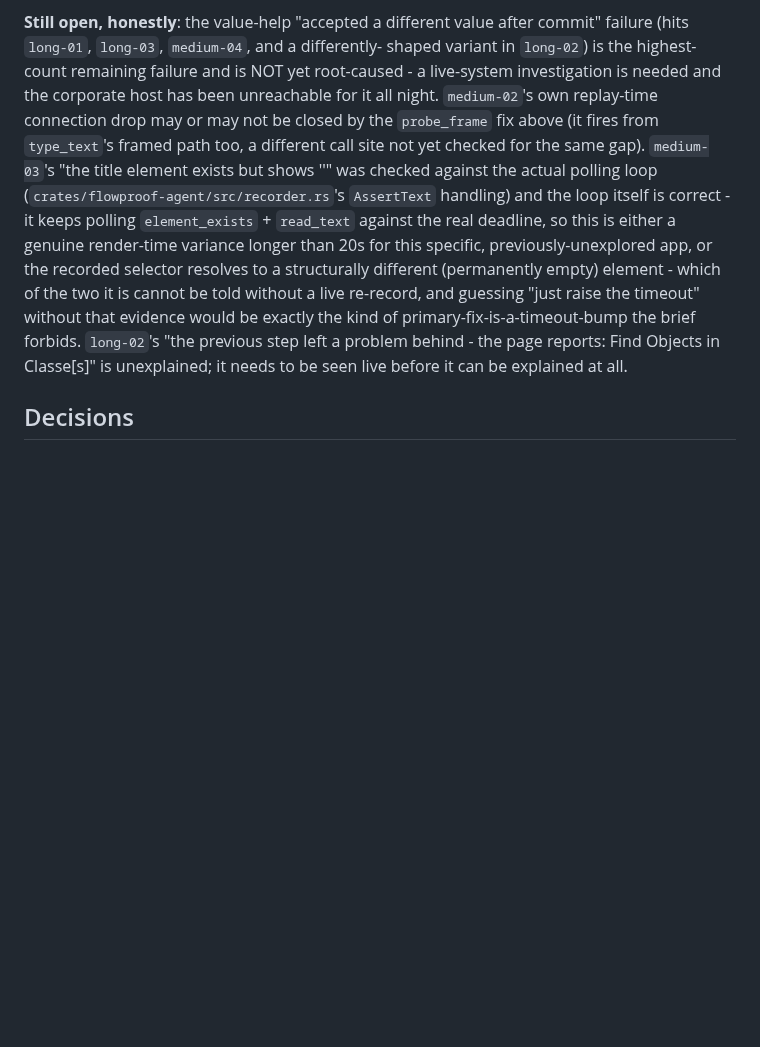
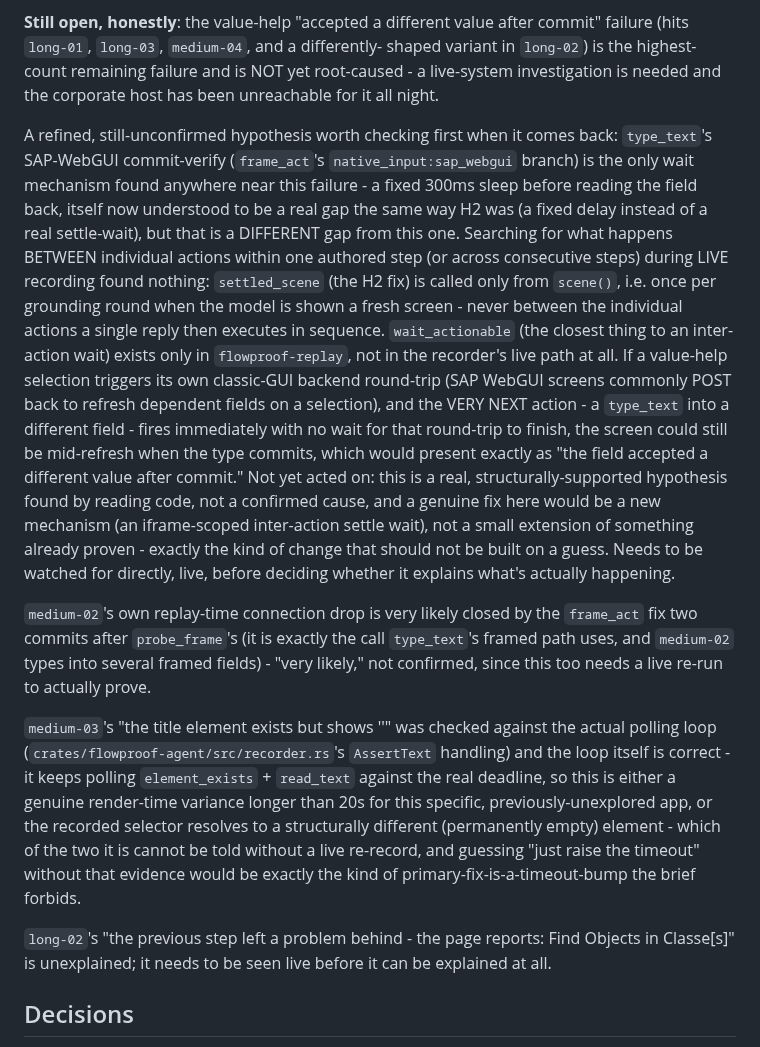
Before and after one commit to automators-com/flowproof, a Markdown page: docs/fiori-reliability/FINDINGS.md, the part around the change. Drawn GitHub-style; blank space fills up the shorter version.

Commit message:
docs(fiori-reliability): refine the value-help hypothesis, update medium-02's status
While waiting on the corporate system's continued 503, checked whether an
inter-action settle-wait exists during live recording (the same class of
gap H2 fixed for scene-reading, but between individual actions within or
across steps) - it does not. settled_scene only runs once per grounding
round (inside scene()); wait_actionable, the closest equivalent, exists
only in flowproof-replay, not the recorder's live path. This is a
structurally plausible explanation for the value-help commit mismatch (a
value-help selection's own backend round-trip not being waited for before
the next action fires) but is explicitly recorded as an unconfirmed
hypothesis, not acted on - a genuine fix here would be a new mechanism,
not a small extension of proven code, and should not be built without
live confirmation.

Also updates medium-02's status: very likely (not yet confirmed) closed
by the frame_act retry fix, since that is the exact call type_text's
framed path uses and medium-02 types into several framed fields.

```diff
--- a/docs/fiori-reliability/FINDINGS.md
+++ b/docs/fiori-reliability/FINDINGS.md
@@ -963,22 +963,54 @@ diff" is supposed to catch, and it did.
 commit" failure (hits `long-01`, `long-03`, `medium-04`, and a differently-
 shaped variant in `long-02`) is the highest-count remaining failure and is
 NOT yet root-caused - a live-system investigation is needed and the
-corporate host has been unreachable for it all night. `medium-02`'s own
-replay-time connection drop may or may not be closed by the `probe_frame`
-fix above (it fires from `type_text`'s framed path too, a different call
-site not yet checked for the same gap). `medium-03`'s "the title element
-exists but shows ''" was checked against the actual polling loop
-(`crates/flowproof-agent/src/recorder.rs`'s `AssertText` handling) and the
-loop itself is correct - it keeps polling `element_exists` + `read_text`
-against the real deadline, so this is either a genuine render-time
-variance longer than 20s for this specific, previously-unexplored app, or
-the recorded selector resolves to a structurally different (permanently
-empty) element - which of the two it is cannot be told without a live
-re-record, and guessing "just raise the timeout" without that evidence
-would be exactly the kind of primary-fix-is-a-timeout-bump the brief
-forbids. `long-02`'s "the previous step left a problem behind - the page
-reports: Find Objects in Classe[s]" is unexplained; it needs to be seen
-live before it can be explained at all.
+corporate host has been unreachable for it all night.
+
+A refined, still-unconfirmed hypothesis worth checking first when it comes
+back: `type_text`'s SAP-WebGUI commit-verify (`frame_act`'s
+`native_input:sap_webgui` branch) is the only wait mechanism found
+anywhere near this failure - a fixed 300ms sleep before reading the field
+back, itself now understood to be a real gap the same way H2 was (a fixed
+delay instead of a real settle-wait), but that is a DIFFERENT gap from
+this one. Searching for what happens BETWEEN individual actions within one
+authored step (or across consecutive steps) during LIVE recording found
+nothing: `settled_scene` (the H2 fix) is called only from `scene()`, i.e.
+once per grounding round when the model is shown a fresh screen - never
+between the individual actions a single reply then executes in sequence.
+`wait_actionable` (the closest thing to an inter-action wait) exists only
+in `flowproof-replay`, not in the recorder's live path at all. If a
+value-help selection triggers its own classic-GUI backend round-trip (SAP
+WebGUI screens commonly POST back to refresh dependent fields on a
+selection), and the VERY NEXT action - a `type_text` into a different
+field - fires immediately with no wait for that round-trip to finish, the
+screen could still be mid-refresh when the type commits, which would
+present exactly as "the field accepted a different value after commit."
+Not yet acted on: this is a real, structurally-supported hypothesis found
+by reading code, not a confirmed cause, and a genuine fix here would be a
+new mechanism (an iframe-scoped inter-action settle wait), not a small
+extension of something already proven - exactly the kind of change that
+should not be built on a guess. Needs to be watched for directly, live,
+before deciding whether it explains what's actually happening.
+
+`medium-02`'s own replay-time connection drop is very likely closed by the
+`frame_act` fix two commits after `probe_frame`'s (it is exactly the call
+`type_text`'s framed path uses, and `medium-02` types into several framed
+fields) - "very likely," not confirmed, since this too needs a live
+re-run to actually prove.
+
+`medium-03`'s "the title element exists but shows ''" was checked against
+the actual polling loop (`crates/flowproof-agent/src/recorder.rs`'s
+`AssertText` handling) and the loop itself is correct - it keeps polling
+`element_exists` + `read_text` against the real deadline, so this is
+either a genuine render-time variance longer than 20s for this specific,
+previously-unexplored app, or the recorded selector resolves to a
+structurally different (permanently empty) element - which of the two it
+is cannot be told without a live re-record, and guessing "just raise the
+timeout" without that evidence would be exactly the kind of
+primary-fix-is-a-timeout-bump the brief forbids.
+
+`long-02`'s "the previous step left a problem behind - the page reports:
+Find Objects in Classe[s]" is unexplained; it needs to be seen live before
+it can be explained at all.
 
 ## Decisions
 
```
